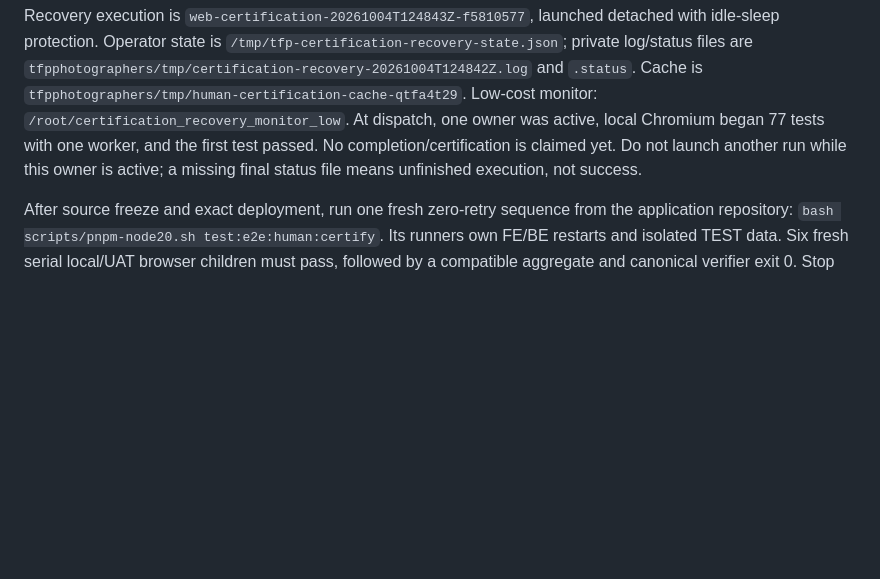
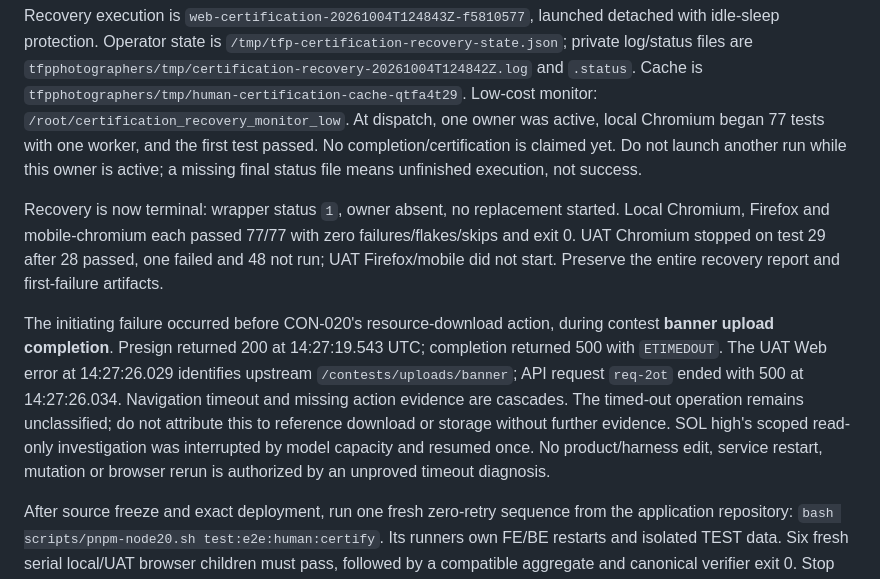
Before and after one commit to mrgauravgupt/tfp-main-orchestator, a Markdown page: docs/operations/CREDENTIAL_FREE_RELEASE_CHECKPOINT.md, the part around the change. Rendered like a GitHub page; blank space fills up the shorter version.

Commit message:
docs(qa): preserve stopped UAT upload failure checkpoint

```diff
--- a/docs/operations/CREDENTIAL_FREE_RELEASE_CHECKPOINT.md
+++ b/docs/operations/CREDENTIAL_FREE_RELEASE_CHECKPOINT.md
@@ -84,6 +84,23 @@ and the first test passed. No completion/certification is claimed yet. Do not
 launch another run while this owner is active; a missing final status file means
 unfinished execution, not success.
 
+Recovery is now terminal: wrapper status `1`, owner absent, no replacement
+started. Local Chromium, Firefox and mobile-chromium each passed 77/77 with
+zero failures/flakes/skips and exit 0. UAT Chromium stopped on test 29 after
+28 passed, one failed and 48 not run; UAT Firefox/mobile did not start.
+Preserve the entire recovery report and first-failure artifacts.
+
+The initiating failure occurred before CON-020's resource-download action,
+during contest **banner upload completion**. Presign returned 200 at
+14:27:19.543 UTC; completion returned 500 with `ETIMEDOUT`. The UAT Web error
+at 14:27:26.029 identifies upstream `/contests/uploads/banner`; API request
+`req-2ot` ended with 500 at 14:27:26.034. Navigation timeout and missing action
+evidence are cascades. The timed-out operation remains unclassified; do not
+attribute this to reference download or storage without further evidence.
+SOL high's scoped read-only investigation was interrupted by model capacity
+and resumed once. No product/harness edit, service restart, mutation or browser
+rerun is authorized by an unproved timeout diagnosis.
+
 After source freeze and exact deployment, run one fresh zero-retry sequence from
 the application repository:
 `bash scripts/pnpm-node20.sh test:e2e:human:certify`.
```
